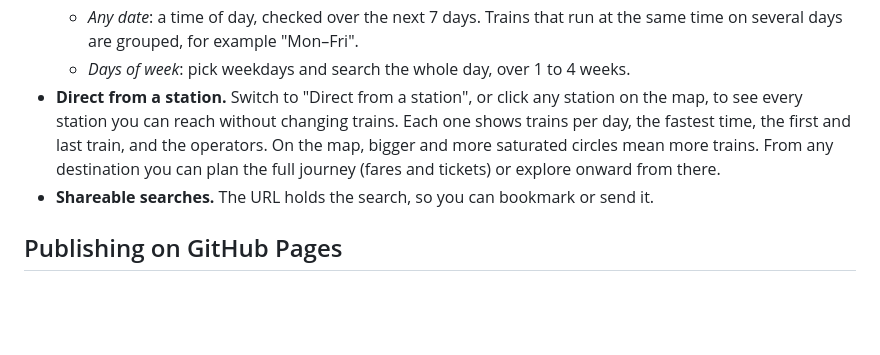
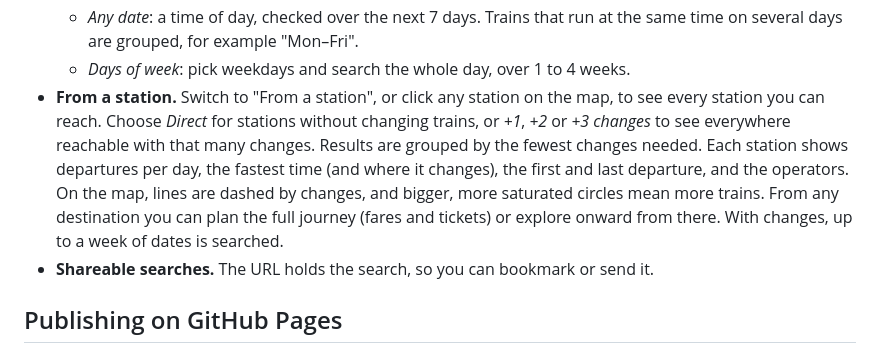
Before and after one commit to JamesWardVP/DirectConnectionFinder, a Markdown page: README.md, the part around the change. Rendered like a GitHub page; blank space fills up the shorter version.

Commit message:
README: From a station with changes
Co-Authored-By: Claude Opus 5.5 <noreply@anthropic.com>
Claude-Session: https://claude.ai/code/session_01Q2d19NyUZcMnNnLa2ZNx5M

```diff
--- a/README.md
+++ b/README.md
@@ -19,7 +19,7 @@ It is a static website that runs on **GitHub Pages**. A GitHub Action downloads
   - *On a date*: leave after or arrive by a time, within a window.
   - *Any date*: a time of day, checked over the next 7 days. Trains that run at the same time on several days are grouped, for example "Mon–Fri".
   - *Days of week*: pick weekdays and search the whole day, over 1 to 4 weeks.
-- **Direct from a station.** Switch to "Direct from a station", or click any station on the map, to see every station you can reach without changing trains. Each one shows trains per day, the fastest time, the first and last train, and the operators. On the map, bigger and more saturated circles mean more trains. From any destination you can plan the full journey (fares and tickets) or explore onward from there.
+- **From a station.** Switch to "From a station", or click any station on the map, to see every station you can reach. Choose *Direct* for stations without changing trains, or *+1*, *+2* or *+3 changes* to see everywhere reachable with that many changes. Results are grouped by the fewest changes needed. Each station shows departures per day, the fastest time (and where it changes), the first and last departure, and the operators. On the map, lines are dashed by changes, and bigger, more saturated circles mean more trains. From any destination you can plan the full journey (fares and tickets) or explore onward from there. With changes, up to a week of dates is searched.
 - **Shareable searches.** The URL holds the search, so you can bookmark or send it.
 
 ## Publishing on GitHub Pages
```
